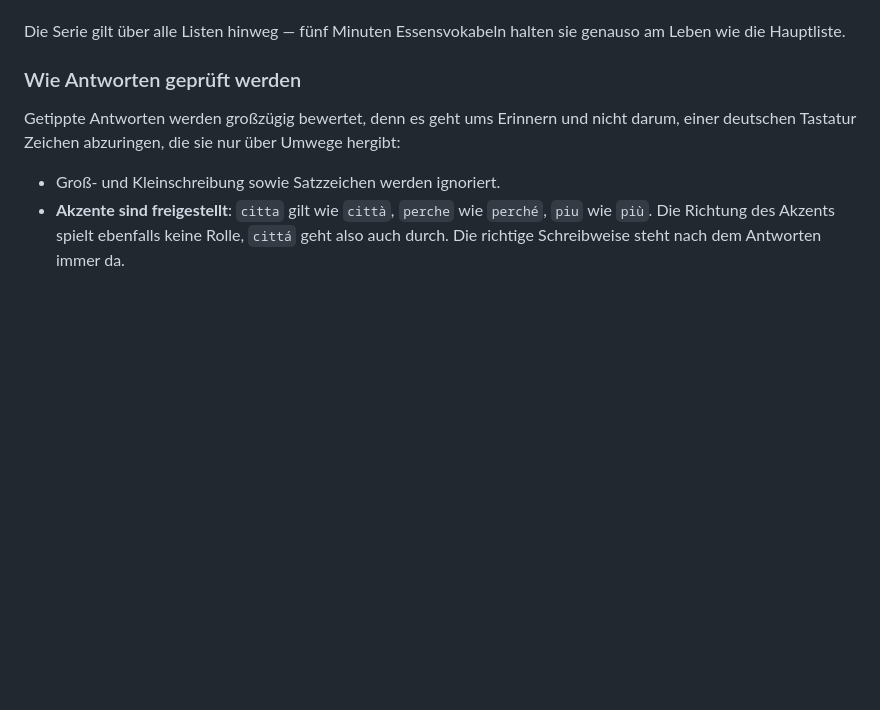
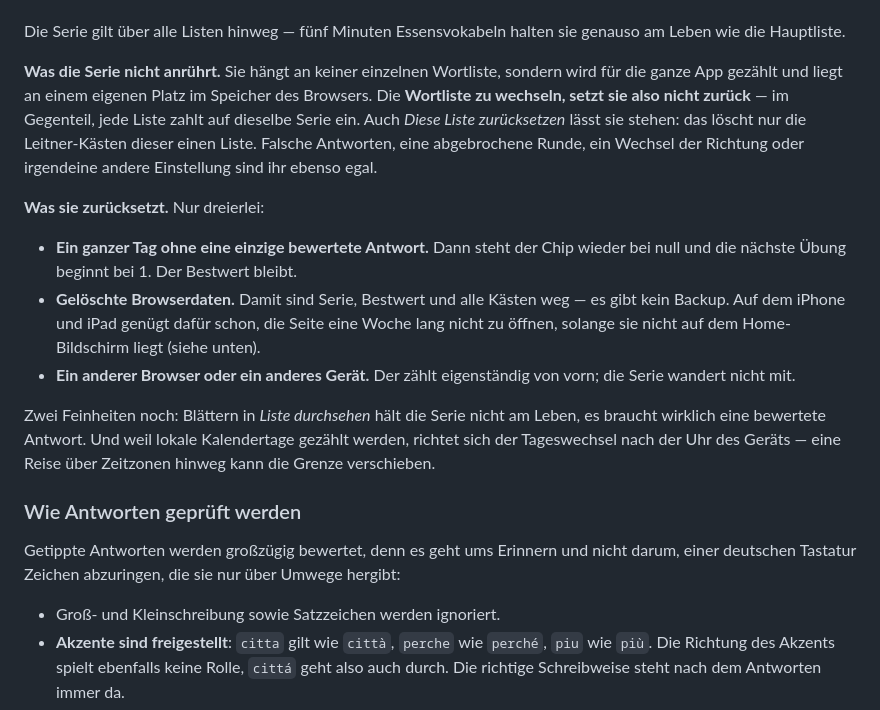
Before and after one commit to andreashandel/deutsch-italienisch, a Markdown page: README.md, the part around one of its changes. Rendered like a GitHub page; blank space fills up the shorter version.

```diff
--- a/README.md
+++ b/README.md
@@ -72,6 +131,30 @@ ohne Übung vergangen ist.
 
 Die Serie gilt über alle Listen hinweg — fünf Minuten Essensvokabeln halten sie
 genauso am Leben wie die Hauptliste.
+
+**Was die Serie nicht anrührt.** Sie hängt an keiner einzelnen Wortliste,
+sondern wird für die ganze App gezählt und liegt an einem eigenen Platz im
+Speicher des Browsers. Die **Wortliste zu wechseln, setzt sie also nicht
+zurück** — im Gegenteil, jede Liste zahlt auf dieselbe Serie ein. Auch *Diese
+Liste zurücksetzen* lässt sie stehen: das löscht nur die Leitner-Kästen dieser
+einen Liste. Falsche Antworten, eine abgebrochene Runde, ein Wechsel der
+Richtung oder irgendeine andere Einstellung sind ihr ebenso egal.
+
+**Was sie zurücksetzt.** Nur dreierlei:
+
+- **Ein ganzer Tag ohne eine einzige bewertete Antwort.** Dann steht der Chip
+  wieder bei null und die nächste Übung beginnt bei 1. Der Bestwert bleibt.
+- **Gelöschte Browserdaten.** Damit sind Serie, Bestwert und alle Kästen weg —
+  es gibt kein Backup. Auf dem iPhone und iPad genügt dafür schon, die Seite
+  eine Woche lang nicht zu öffnen, solange sie nicht auf dem Home-Bildschirm
+  liegt (siehe unten).
+- **Ein anderer Browser oder ein anderes Gerät.** Der zählt eigenständig von
+  vorn; die Serie wandert nicht mit.
+
+Zwei Feinheiten noch: Blättern in *Liste durchsehen* hält die Serie nicht am
+Leben, es braucht wirklich eine bewertete Antwort. Und weil lokale Kalendertage
+gezählt werden, richtet sich der Tageswechsel nach der Uhr des Geräts — eine
+Reise über Zeitzonen hinweg kann die Grenze verschieben.
 
 ### Wie Antworten geprüft werden
 
```
Also changed, not shown: other parts of README.md (+62 -3 lines).
